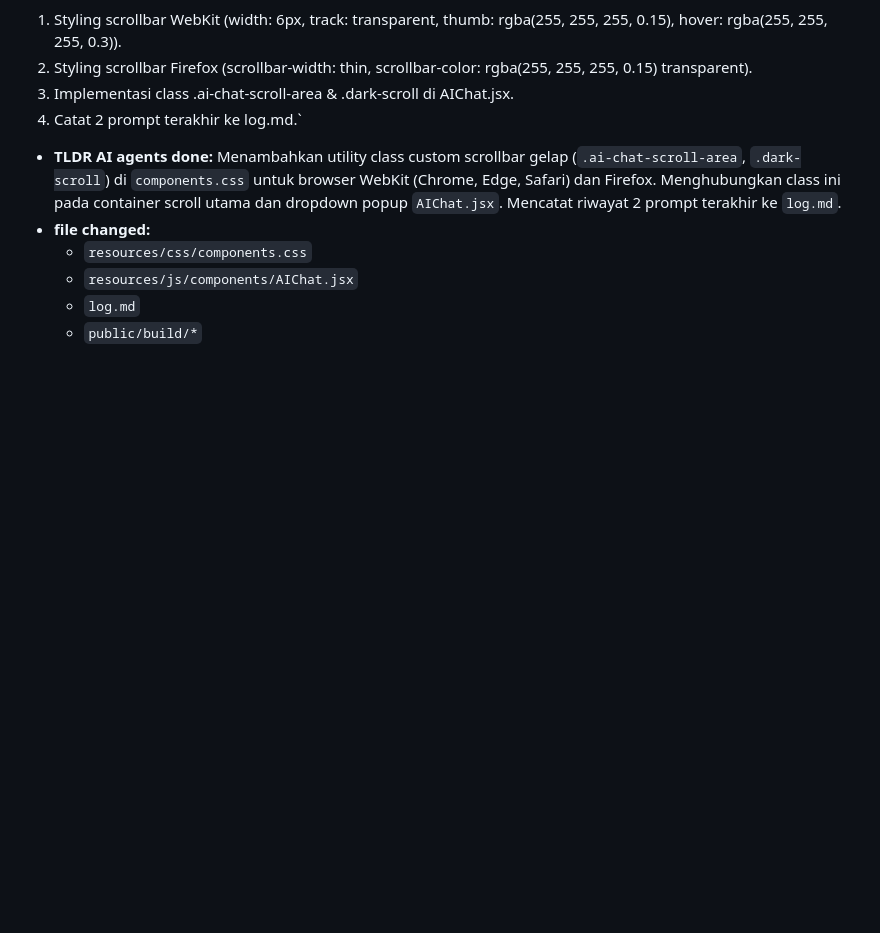
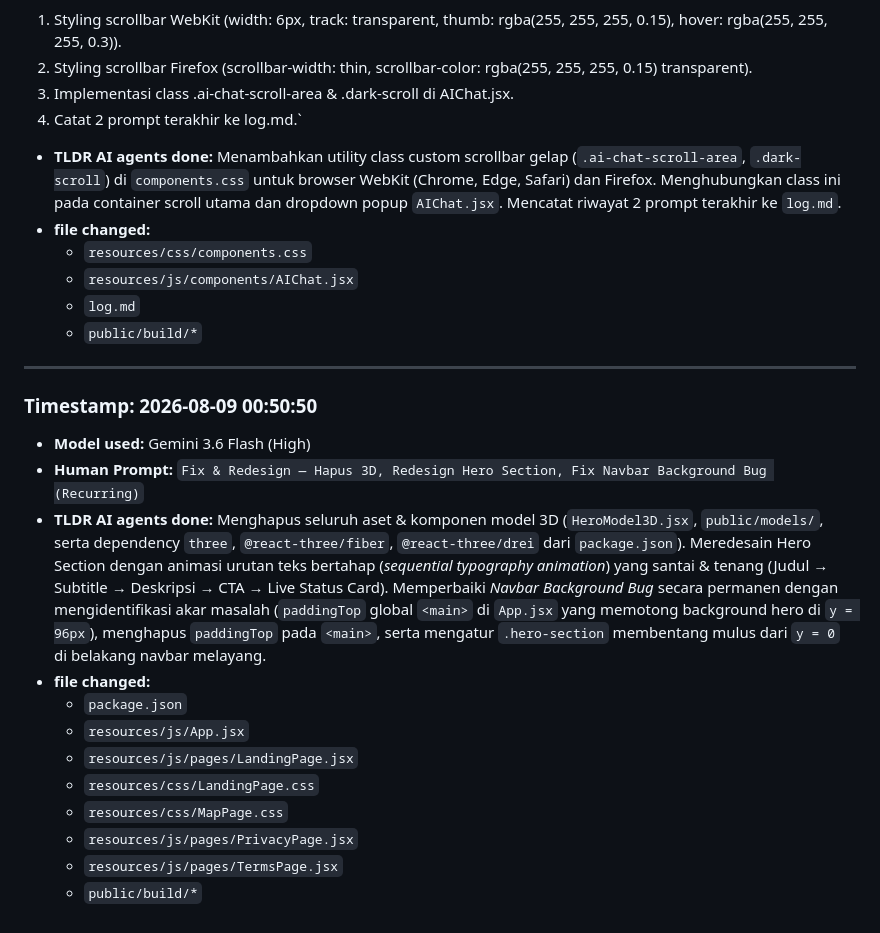
Before and after one commit to Devr1us/geo-alert, a Markdown page: log.md, the part around the change. Rendered like a GitHub page; blank space fills up the shorter version.

Commit message:
redesain hero section dengan animasi teks bertahap

```diff
--- a/log.md
+++ b/log.md
@@ -501,3 +501,20 @@ Yang Diminta:
   - `resources/js/components/AIChat.jsx`
   - `log.md`
   - `public/build/*`
+
+---
+
+### Timestamp: 2026-08-09 00:50:50
+
+- **Model used:** Gemini 3.6 Flash (High)
+- **Human Prompt:** `Fix & Redesign — Hapus 3D, Redesign Hero Section, Fix Navbar Background Bug (Recurring)`
+- **TLDR AI agents done:** Menghapus seluruh aset & komponen model 3D (`HeroModel3D.jsx`, `public/models/`, serta dependency `three`, `@react-three/fiber`, `@react-three/drei` dari `package.json`). Meredesain Hero Section dengan animasi urutan teks bertahap (*sequential typography animation*) yang santai & tenang (Judul → Subtitle → Deskripsi → CTA → Live Status Card). Memperbaiki *Navbar Background Bug* secara permanen dengan mengidentifikasi akar masalah (`paddingTop` global `<main>` di `App.jsx` yang memotong background hero di `y = 96px`), menghapus `paddingTop` pada `<main>`, serta mengatur `.hero-section` membentang mulus dari `y = 0` di belakang navbar melayang.
+- **file changed:**
+  - `package.json`
+  - `resources/js/App.jsx`
+  - `resources/js/pages/LandingPage.jsx`
+  - `resources/css/LandingPage.css`
+  - `resources/css/MapPage.css`
+  - `resources/js/pages/PrivacyPage.jsx`
+  - `resources/js/pages/TermsPage.jsx`
+  - `public/build/*`
```
